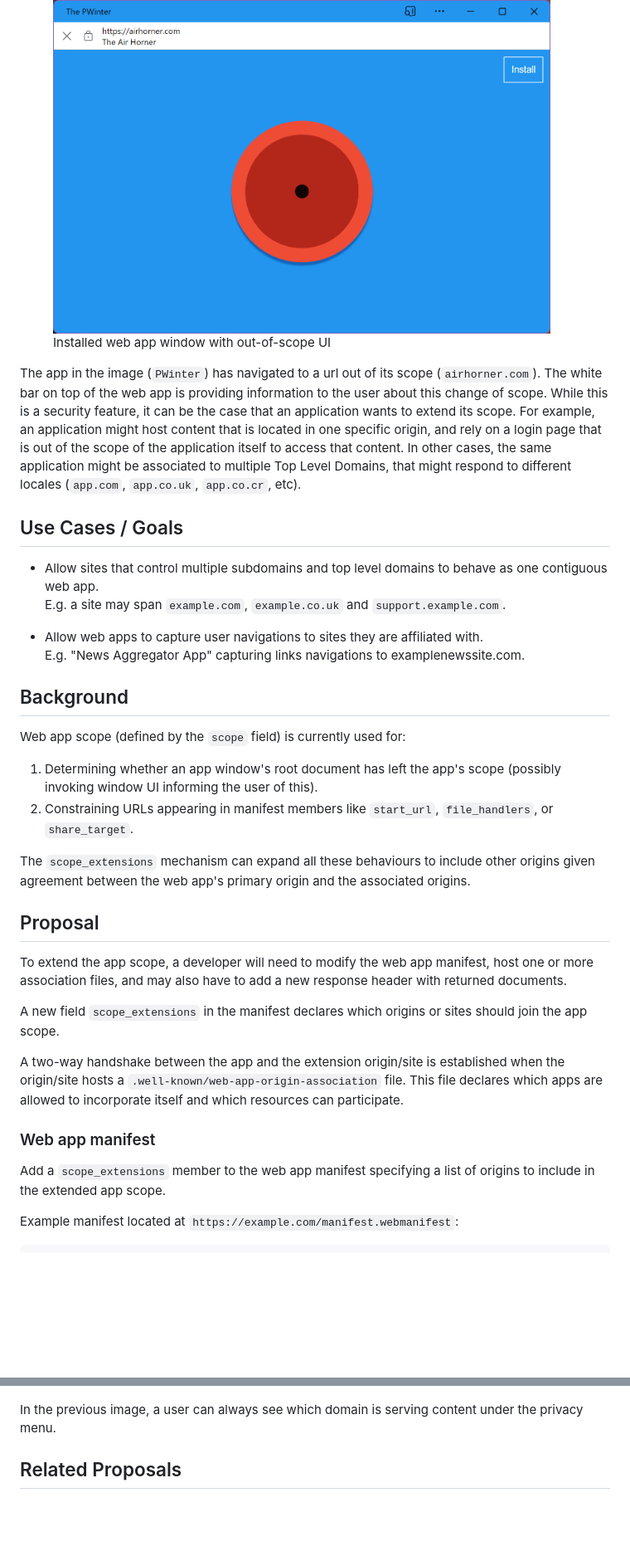
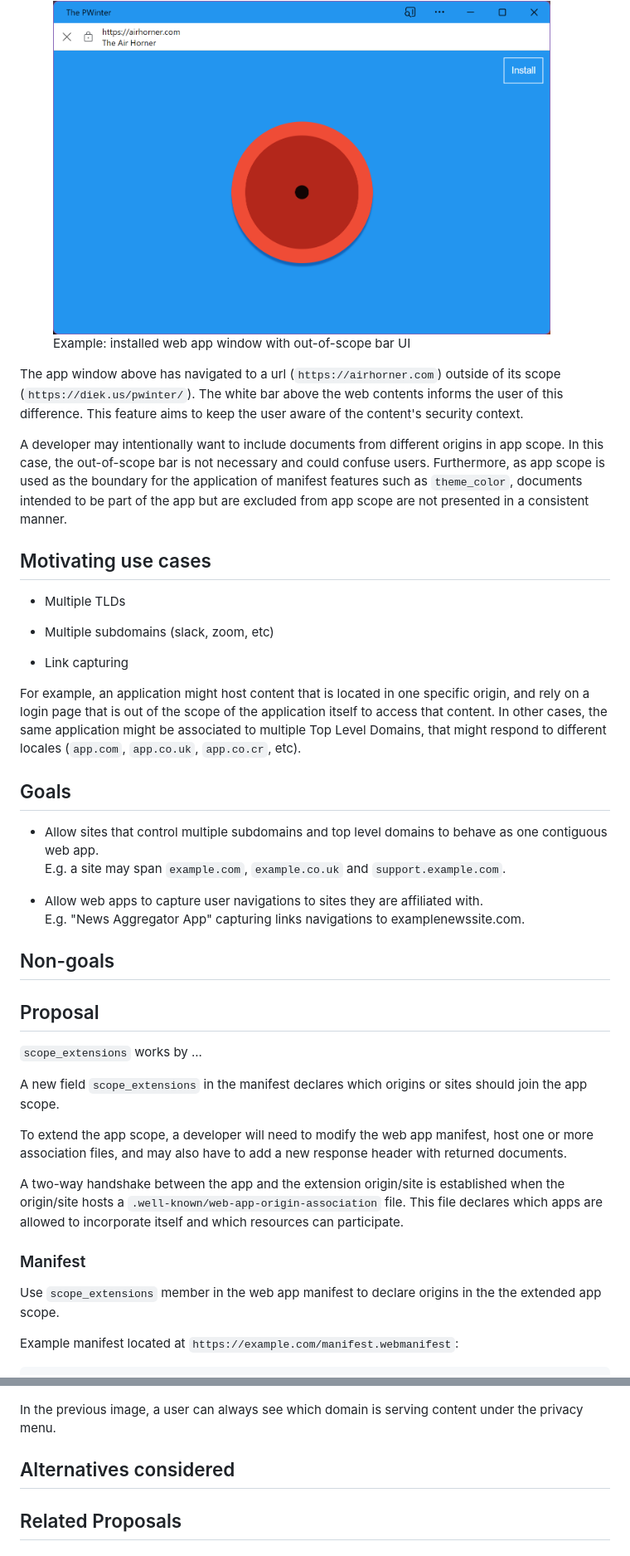
Before and after one commit to WICG/manifest-incubations, a Markdown page: scope_extensions-explainer.md, 2 parts joined by grey strips. Shown: that part at 83% size. Rendered like a GitHub page; blank space fills up the shorter version.

Commit message:
Update scope_extensions introduction

````diff
--- a/scope_extensions-explainer.md
+++ b/scope_extensions-explainer.md
@@ -18,21 +23,38 @@ to the user that they are outside of the defined scope of the application.
 
 <figure>
     <img src="images/out-of-scope-ux.png" width="600" alt="">
-    <figcaption>Installed web app window with out-of-scope UI</figcaption>
+    <figcaption>Example: installed web app window with out-of-scope bar UI</figcaption>
 </figure>
 
-The app in the image (`PWinter`) has navigated to a url out of its scope
-(`airhorner.com`). The white bar on top of the web app is providing information
-to the user about this change of scope. While this is a security feature, it can
-be the case that an application wants to extend its scope. For example, an
-application might host content that is located in one specific origin, and rely
-on a login page that is out of the scope of the application itself to access
-that content. In other cases, the same application might be associated to
-multiple Top Level Domains, that might respond to different locales
-(`app.com`, `app.co.uk`, `app.co.cr`, etc).
+The app window above has navigated to a url (`https://airhorner.com`) outside of
+its scope (`https://diek.us/pwinter/`). The white bar above the web contents
+informs the user of this difference. This feature aims to keep the user aware of
+the content's security context.
+
+A developer may intentionally want to include documents from different origins
+in app scope. In this case, the out-of-scope bar is not necessary and could
+confuse users. Furthermore, as app scope is used as the boundary for the
+application of manifest features such as `theme_color`, documents intended to be
+part of the app but are excluded from app scope are not presented in a
+consistent manner.
+
+## Motivating use cases
+
+* Multiple TLDs
+
+* Multiple subdomains (slack, zoom, etc)
+
+* Link capturing
+<!-- TODO -->
+
+For example, an application might host content that is located
+in one specific origin, and rely on a login page that is out of the scope of the
+application itself to access that content. In other cases, the same application
+might be associated to multiple Top Level Domains, that might respond to
+different locales (`app.com`, `app.co.uk`, `app.co.cr`, etc).
 
 
-## Use Cases / Goals
+## Goals
 
 - Allow sites that control multiple subdomains and top level domains to behave
   as one contiguous web app.\
@@ -41,27 +63,21 @@ multiple Top Level Domains, that might respond to different locales
 - Allow web apps to capture user navigations to sites they are affiliated with.\
   E.g. "News Aggregator App" capturing links navigations to examplenewssite.com.
 
+## Non-goals
 
-## Background
-
-Web app scope (defined by the `scope` field) is currently used for:
-1. Determining whether an app window's root document has left the app's scope
-   (possibly invoking window UI informing the user of this).
-1. Constraining URLs appearing in manifest members like `start_url`,
-   `file_handlers`, or `share_target`.
-
-The `scope_extensions` mechanism can expand all these behaviours to include
-other origins given agreement between the web app's primary origin and the
-associated origins.
-
+<!-- TODO -->
 
 ## Proposal
+
+`scope_extensions` works by ...
+<!-- TODO -->
+
+A new field `scope_extensions` in the manifest declares which origins or sites should
+join the app scope.
+
 To extend the app scope, a developer will need to modify the web app manifest, host
 one or more association files, and may also have to add a new response header with
 returned documents.
-
-A new field `scope_extensions` in the manifest declares which origins or sites should
-join the app scope.
 
 A two-way handshake between the app and the extension origin/site is established
 when the origin/site hosts a `.well-known/web-app-origin-association` file. This file
@@ -70,9 +86,11 @@ participate.
 
 <!-- TODO: Add graphic illustrating the 3 components. -->
 
-### Web app manifest
-Add a `scope_extensions` member to the web app manifest specifying a list of
-origins to include in the extended app scope.
+### Manifest
+Use `scope_extensions` member in the web app manifest to declare origins in the
+the extended app scope.
+
+<!-- TODO each origin has `scope` parameter as well. -->
 
 Example manifest located at `https://example.com/manifest.webmanifest`:
    ```json
@@ -241,6 +259,9 @@ app](images/scope-privacy-info.png)
 In the previous image, a user can always see which domain is serving content
 under the privacy menu.
 
+## Alternatives considered
+
+<!-- TODO -->
 
 ## Related Proposals
 
````
Also changed, not shown: other parts of scope_extensions-explainer.md (+16 -11 lines).
